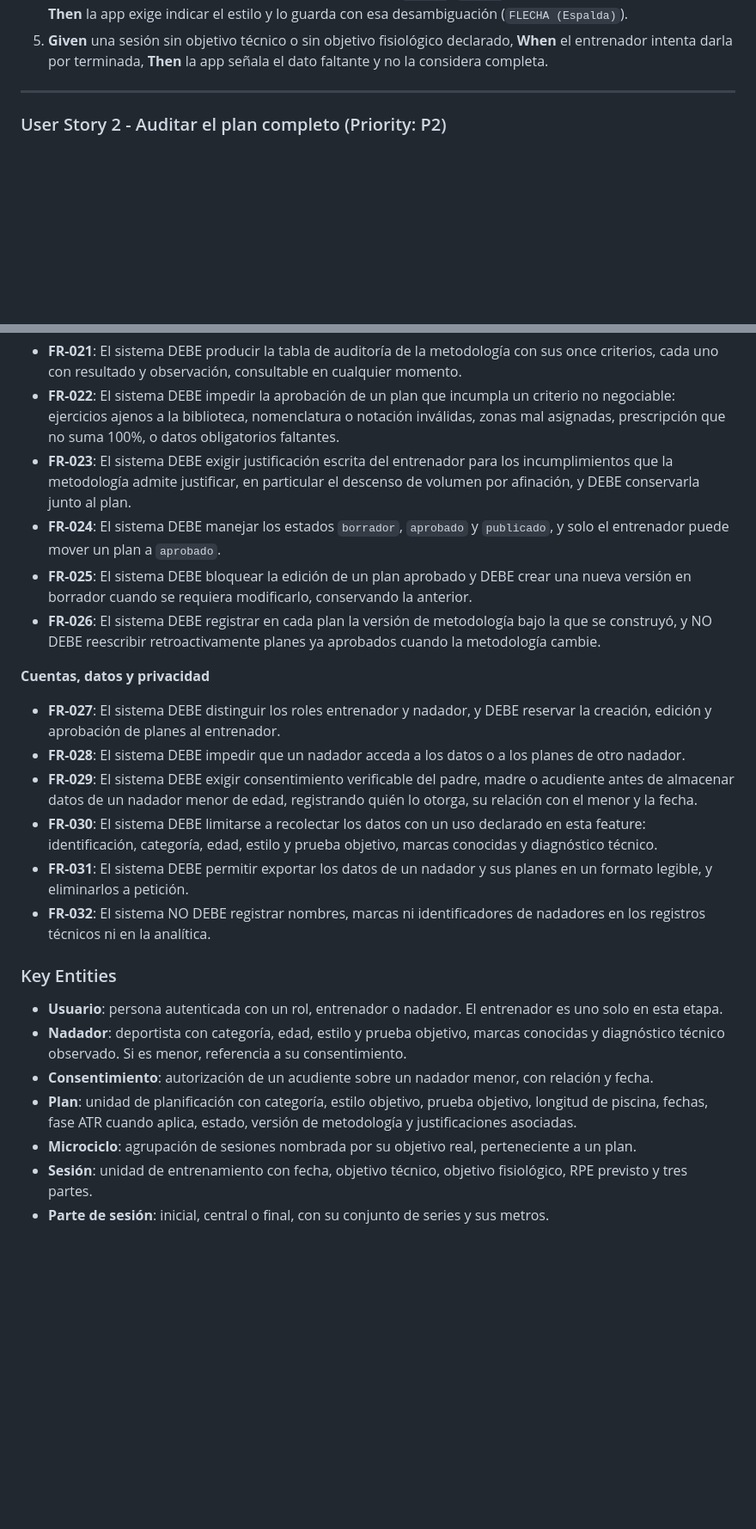
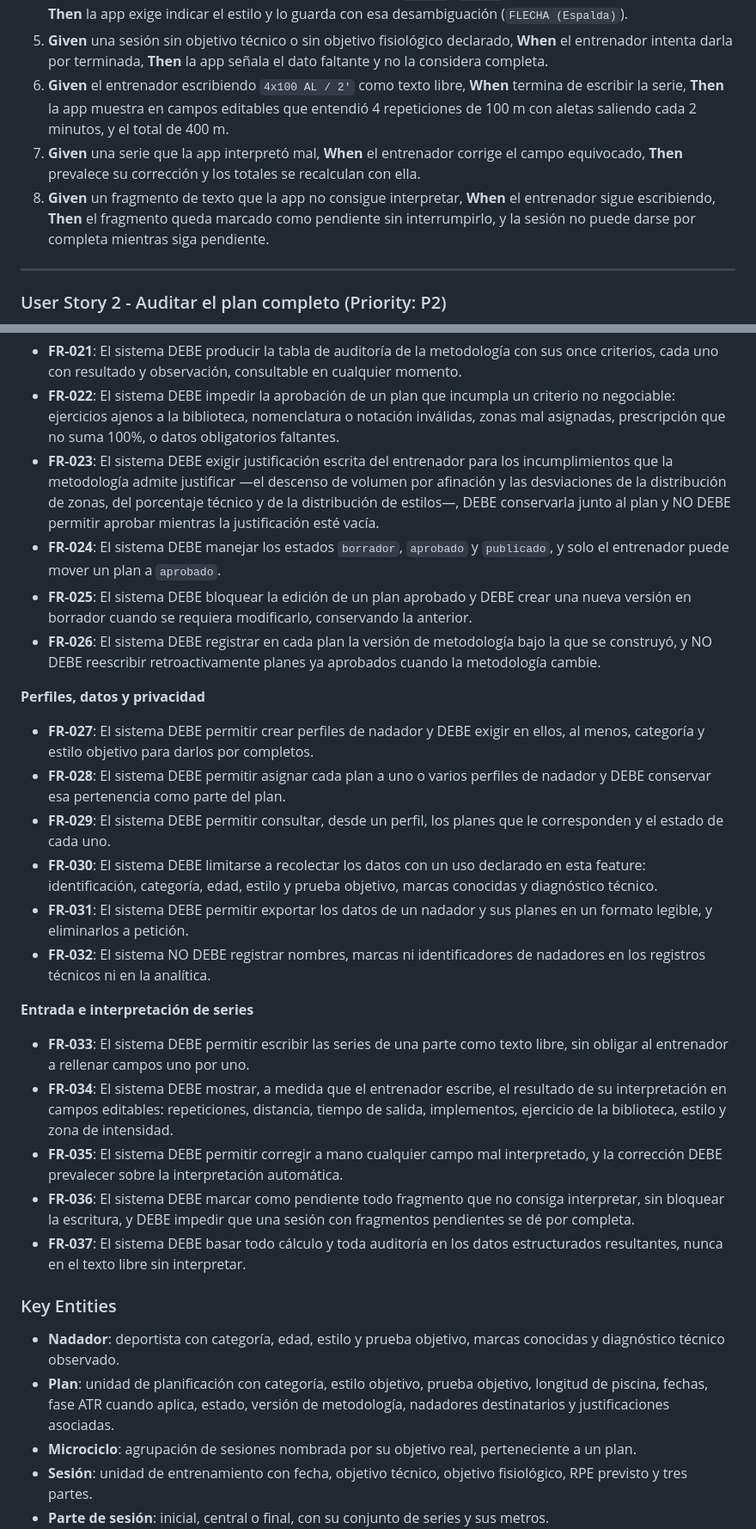
Before and after one commit to buildlark-dev/natacion, a Markdown page: specs/001-editor-planes-auditoria/spec.md, 2 parts joined by grey strips. Shown at 86% size. GitHub-like rendering; blank space fills up the shorter version.

```diff
--- a/specs/001-editor-planes-auditoria/spec.md
+++ b/specs/001-editor-planes-auditoria/spec.md
@@ -49,6 +78,14 @@ coinciden con lo que arroja la revisión manual del entrenador.
 5. **Given** una sesión sin objetivo técnico o sin objetivo fisiológico declarado,
    **When** el entrenador intenta darla por terminada, **Then** la app señala el dato
    faltante y no la considera completa.
+6. **Given** el entrenador escribiendo `4x100 AL / 2'` como texto libre, **When** termina
+   de escribir la serie, **Then** la app muestra en campos editables que entendió 4
+   repeticiones de 100 m con aletas saliendo cada 2 minutos, y el total de 400 m.
+7. **Given** una serie que la app interpretó mal, **When** el entrenador corrige el campo
+   equivocado, **Then** prevalece su corrección y los totales se recalculan con ella.
+8. **Given** un fragmento de texto que la app no consigue interpretar, **When** el
+   entrenador sigue escribiendo, **Then** el fragmento queda marcado como pendiente sin
+   interrumpirlo, y la sesión no puede darse por completa mientras siga pendiente.
 
 ---
 
@@ -244,8 +283,10 @@ comprobando que el menor no queda almacenado mientras no exista consentimiento r
   negociable: ejercicios ajenos a la biblioteca, nomenclatura o notación inválidas, zonas
   mal asignadas, prescripción que no suma 100%, o datos obligatorios faltantes.
 - **FR-023**: El sistema DEBE exigir justificación escrita del entrenador para los
-  incumplimientos que la metodología admite justificar, en particular el descenso de
-  volumen por afinación, y DEBE conservarla junto al plan.
+  incumplimientos que la metodología admite justificar —el descenso de volumen por
+  afinación y las desviaciones de la distribución de zonas, del porcentaje técnico y de la
+  distribución de estilos—, DEBE conservarla junto al plan y NO DEBE permitir aprobar
+  mientras la justificación esté vacía.
 - **FR-024**: El sistema DEBE manejar los estados `borrador`, `aprobado` y `publicado`, y
   solo el entrenador puede mover un plan a `aprobado`.
 - **FR-025**: El sistema DEBE bloquear la edición de un plan aprobado y DEBE crear una
@@ -254,15 +295,14 @@ comprobando que el menor no queda almacenado mientras no exista consentimiento r
   se construyó, y NO DEBE reescribir retroactivamente planes ya aprobados cuando la
   metodología cambie.
 
-**Cuentas, datos y privacidad**
+**Perfiles, datos y privacidad**
 
-- **FR-027**: El sistema DEBE distinguir los roles entrenador y nadador, y DEBE reservar la
-  creación, edición y aprobación de planes al entrenador.
-- **FR-028**: El sistema DEBE impedir que un nadador acceda a los datos o a los planes de
-  otro nadador.
-- **FR-029**: El sistema DEBE exigir consentimiento verificable del padre, madre o
-  acudiente antes de almacenar datos de un nadador menor de edad, registrando quién lo
-  otorga, su relación con el menor y la fecha.
+- **FR-027**: El sistema DEBE permitir crear perfiles de nadador y DEBE exigir en ellos, al
+  menos, categoría y estilo objetivo para darlos por completos.
+- **FR-028**: El sistema DEBE permitir asignar cada plan a uno o varios perfiles de nadador
+  y DEBE conservar esa pertenencia como parte del plan.
+- **FR-029**: El sistema DEBE permitir consultar, desde un perfil, los planes que le
+  corresponden y el estado de cada uno.
 - **FR-030**: El sistema DEBE limitarse a recolectar los datos con un uso declarado en esta
   feature: identificación, categoría, edad, estilo y prueba objetivo, marcas conocidas y
   diagnóstico técnico.
@@ -271,17 +311,28 @@ comprobando que el menor no queda almacenado mientras no exista consentimiento r
 - **FR-032**: El sistema NO DEBE registrar nombres, marcas ni identificadores de nadadores
   en los registros técnicos ni en la analítica.
 
+**Entrada e interpretación de series**
+
+- **FR-033**: El sistema DEBE permitir escribir las series de una parte como texto libre,
+  sin obligar al entrenador a rellenar campos uno por uno.
+- **FR-034**: El sistema DEBE mostrar, a medida que el entrenador escribe, el resultado de
+  su interpretación en campos editables: repeticiones, distancia, tiempo de salida,
+  implementos, ejercicio de la biblioteca, estilo y zona de intensidad.
+- **FR-035**: El sistema DEBE permitir corregir a mano cualquier campo mal interpretado, y
+  la corrección DEBE prevalecer sobre la interpretación automática.
+- **FR-036**: El sistema DEBE marcar como pendiente todo fragmento que no consiga
+  interpretar, sin bloquear la escritura, y DEBE impedir que una sesión con fragmentos
+  pendientes se dé por completa.
+- **FR-037**: El sistema DEBE basar todo cálculo y toda auditoría en los datos
+  estructurados resultantes, nunca en el texto libre sin interpretar.
+
 ### Key Entities
 
-- **Usuario**: persona autenticada con un rol, entrenador o nadador. El entrenador es uno
-  solo en esta etapa.
 - **Nadador**: deportista con categoría, edad, estilo y prueba objetivo, marcas conocidas y
-  diagnóstico técnico observado. Si es menor, referencia a su consentimiento.
-- **Consentimiento**: autorización de un acudiente sobre un nadador menor, con relación y
-  fecha.
+  diagnóstico técnico observado.
 - **Plan**: unidad de planificación con categoría, estilo objetivo, prueba objetivo,
-  longitud de piscina, fechas, fase ATR cuando aplica, estado, versión de metodología y
-  justificaciones asociadas.
+  longitud de piscina, fechas, fase ATR cuando aplica, estado, versión de metodología,
+  nadadores destinatarios y justificaciones asociadas.
 - **Microciclo**: agrupación de sesiones nombrada por su objetivo real, perteneciente a un
   plan.
 - **Sesión**: unidad de entrenamiento con fecha, objetivo técnico, objetivo fisiológico,
```
Also changed, not shown: other parts of specs/001-editor-planes-auditoria/spec.md (+86 -43 lines), 1 other file.
